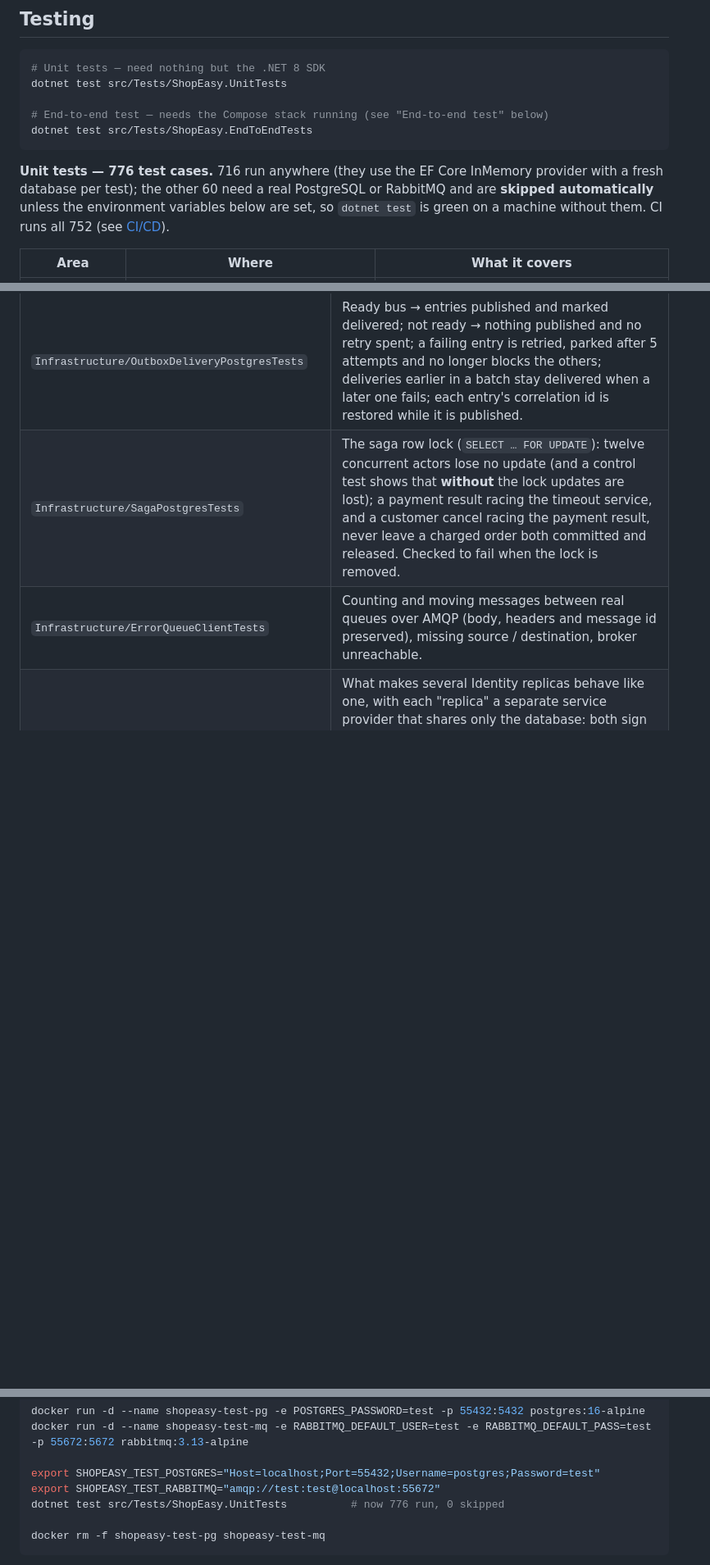
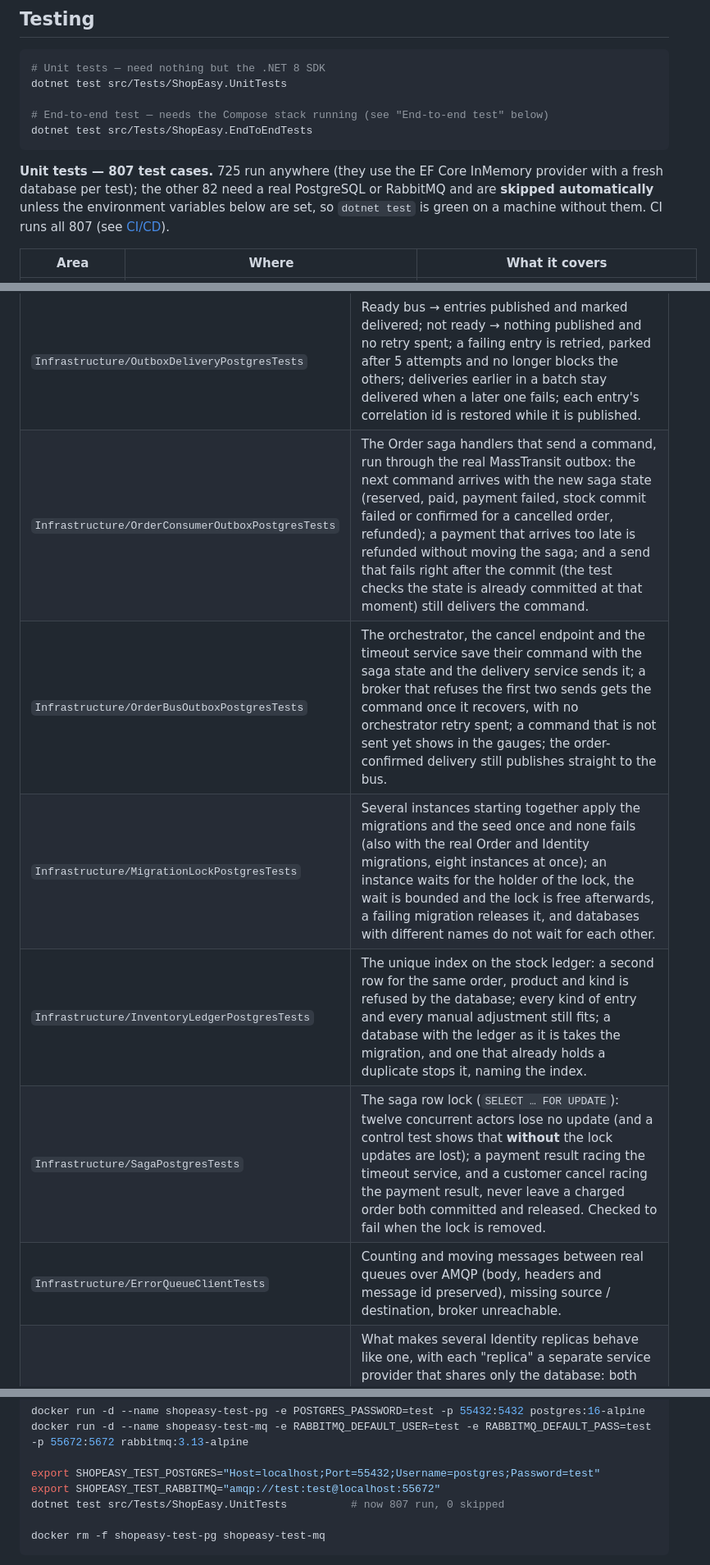
Before and after one commit to AmirGHTo/ShopEasy, a Markdown page: README.md, 3 parts joined by grey strips. Shown at 82% size. Drawn GitHub-style; blank space fills up the shorter version.

Commit message:
README: test counts and the rows for the newer test classes
807 test cases: 725 run without servers, the other 82 need PostgreSQL or RabbitMQ (measured on main
with and without them). The CI row still said 752 and 56 infrastructure tests.

New rows: the model-versus-migrations check, the saga command outbox gauges, the harness Snapshot
helpers, and the PostgreSQL tests for the Order outbox (handlers; orchestrator, cancel endpoint and
timeout service), the migration lock and the stock ledger index.

Co-Authored-By: Claude Sonnet 5.5 <noreply@anthropic.com>
Claude-Session: https://claude.ai/code/session_01Vuhzoey6h5V9wPPVFuR7ME

````diff
--- a/README.md
+++ b/README.md
@@ -1111,7 +1111,7 @@ dotnet test src/Tests/ShopEasy.UnitTests
 dotnet test src/Tests/ShopEasy.EndToEndTests
 ```
 
-**Unit tests — 776 test cases.** 716 run anywhere (they use the EF Core InMemory provider with a fresh database per test); the other 60 need a real PostgreSQL or RabbitMQ and are **skipped automatically** unless the environment variables below are set, so `dotnet test` is green on a machine without them. CI runs all 752 (see [CI/CD](#cicd)).
+**Unit tests — 807 test cases.** 725 run anywhere (they use the EF Core InMemory provider with a fresh database per test); the other 82 need a real PostgreSQL or RabbitMQ and are **skipped automatically** unless the environment variables below are set, so `dotnet test` is green on a machine without them. CI runs all 807 (see [CI/CD](#cicd)).
 
 | Area | Where | What it covers |
 |---|---|---|
@@ -1151,6 +1154,10 @@ What these check cannot be faked: row locks, transactions, the MassTransit outbo
 | `Infrastructure/OrderIdempotencyPostgresTests` | Against the real unique index: eight copies of one request in flight at once place exactly one order (one outbox event, one read-model row, one key) and everybody receives that order; concurrent requests with different keys or without a key each place their own; concurrent requests reusing one key for different orders let one win and reject the rest with 422; a retry on another instance replays from the database; only keys older than the retention are deleted and a forgotten key is accepted as new. Checked to fail when the duplicate-key handling is removed. |
 | `Infrastructure/PostgresResilienceTests` | What each connection limit does against a real server: a waiter behind a stuck row lock gives up at the lock timeout (and, as a control, hangs without it); a session left idle inside a transaction is ended and its locks released; a session terminated by the server counts as retryable; a runaway query is cancelled at the command timeout and the connection stays usable; with the pool used up a caller fails after the connect timeout and the server never sees more than `MaxPoolSize` connections. |
 | `Infrastructure/OutboxDeliveryPostgresTests` | Ready bus → entries published and marked delivered; not ready → nothing published and no retry spent; a failing entry is retried, parked after 5 attempts and no longer blocks the others; deliveries earlier in a batch stay delivered when a later one fails; each entry's correlation id is restored while it is published. |
+| `Infrastructure/OrderConsumerOutboxPostgresTests` | The Order saga handlers that send a command, run through the real MassTransit outbox: the next command arrives with the new saga state (reserved, paid, payment failed, stock commit failed or confirmed for a cancelled order, refunded); a payment that arrives too late is refunded without moving the saga; and a send that fails right after the commit (the test checks the state is already committed at that moment) still delivers the command. |
+| `Infrastructure/OrderBusOutboxPostgresTests` | The orchestrator, the cancel endpoint and the timeout service save their command with the saga state and the delivery service sends it; a broker that refuses the first two sends gets the command once it recovers, with no orchestrator retry spent; a command that is not sent yet shows in the gauges; the order-confirmed delivery still publishes straight to the bus. |
+| `Infrastructure/MigrationLockPostgresTests` | Several instances starting together apply the migrations and the seed once and none fails (also with the real Order and Identity migrations, eight instances at once); an instance waits for the holder of the lock, the wait is bounded and the lock is free afterwards, a failing migration releases it, and databases with different names do not wait for each other. |
+| `Infrastructure/InventoryLedgerPostgresTests` | The unique index on the stock ledger: a second row for the same order, product and kind is refused by the database; every kind of entry and every manual adjustment still fits; a database with the ledger as it is takes the migration, and one that already holds a duplicate stops it, naming the index. |
 | `Infrastructure/SagaPostgresTests` | The saga row lock (`SELECT … FOR UPDATE`): twelve concurrent actors lose no update (and a control test shows that **without** the lock updates are lost); a payment result racing the timeout service, and a customer cancel racing the payment result, never leave a charged order both committed and released. Checked to fail when the lock is removed. |
 | `Infrastructure/ErrorQueueClientTests` | Counting and moving messages between real queues over AMQP (body, headers and message id preserved), missing source / destination, broker unreachable. |
 | `Infrastructure/IdentitySharedStorageTests` | What makes several Identity replicas behave like one, with each "replica" a separate service provider that shares only the database: both sign with the same key and it survives a restart; a login cookie protected by one is readable by the other; an authorization code stored by one is redeemed (and removed) at the other; grant filters, upsert, cleanup of expired grants; with a key-encryption certificate the key ring in the table is encrypted and a replica without the certificate cannot read it (and without a certificate it is stored in clear text — the test documents that default). |
@@ -1163,7 +1170,7 @@ docker run -d --name shopeasy-test-mq -e RABBITMQ_DEFAULT_USER=test -e RABBITMQ_
 
 export SHOPEASY_TEST_POSTGRES="Host=localhost;Port=55432;Username=postgres;Password=test"
 export SHOPEASY_TEST_RABBITMQ="amqp://test:test@localhost:55672"
-dotnet test src/Tests/ShopEasy.UnitTests          # now 776 run, 0 skipped
+dotnet test src/Tests/ShopEasy.UnitTests          # now 807 run, 0 skipped
 
 docker rm -f shopeasy-test-pg shopeasy-test-mq
 ```
````
Also changed, not shown: other parts of README.md (+4 -1 lines).
